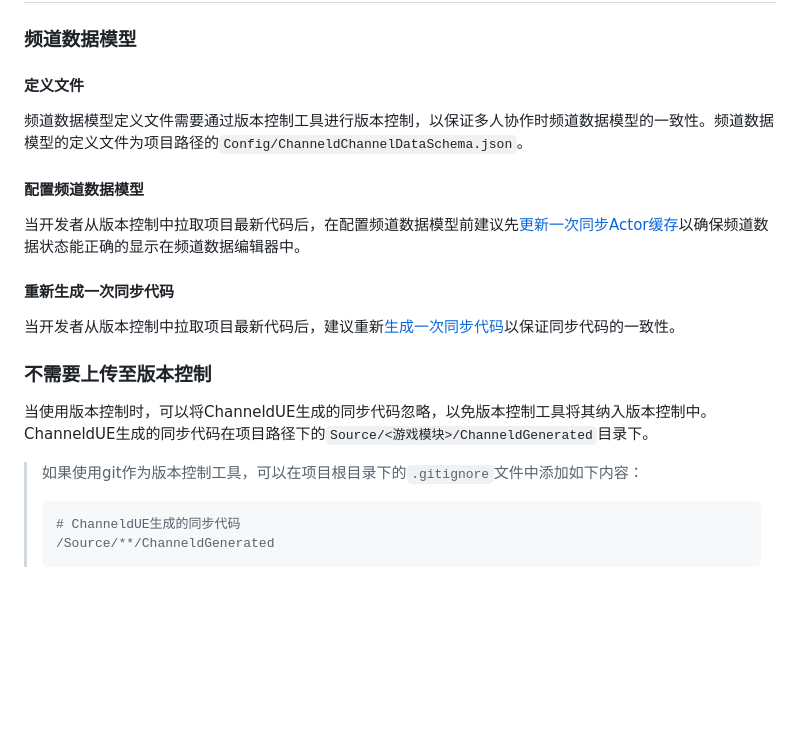
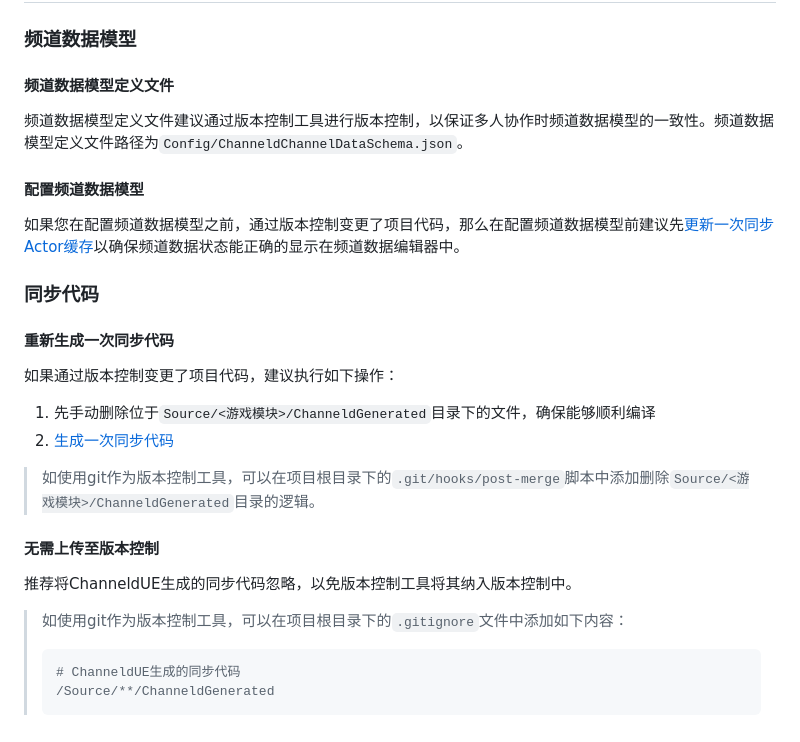
Before and after one commit to channeldorg/channeld-ue-plugin, a Markdown page: Docs/zh/recommended-workflow.md, the part around the change. GitHub-like rendering; blank space fills up the shorter version.

Commit message:
- recommend that manually delete rep code file after updating the project

````diff
--- a/Docs/zh/recommended-workflow.md
+++ b/Docs/zh/recommended-workflow.md
@@ -127,18 +127,23 @@ ChannelUE提供了热编译兼容模式，该模式下每次生成同步代码
 ## 协作和版本控制
 
 ### 频道数据模型
-#### 定义文件
-频道数据模型定义文件需要通过版本控制工具进行版本控制，以保证多人协作时频道数据模型的一致性。频道数据模型的定义文件为项目路径的`Config/ChanneldChannelDataSchema.json`。
+#### 频道数据模型定义文件
+频道数据模型定义文件建议通过版本控制工具进行版本控制，以保证多人协作时频道数据模型的一致性。频道数据模型定义文件路径为`Config/ChanneldChannelDataSchema.json`。
 
 #### 配置频道数据模型
-当开发者从版本控制中拉取项目最新代码后，在配置频道数据模型前建议先[更新一次同步Actor缓存](#新增Actor)以确保频道数据状态能正确的显示在频道数据编辑器中。
+如果您在配置频道数据模型之前，通过版本控制变更了项目代码，那么在配置频道数据模型前建议先[更新一次同步Actor缓存](#新增Actor)以确保频道数据状态能正确的显示在频道数据编辑器中。
+
+### 同步代码
 
 #### 重新生成一次同步代码
-当开发者从版本控制中拉取项目最新代码后，建议重新[生成一次同步代码](#生成同步代码)以保证同步代码的一致性。
+如果通过版本控制变更了项目代码，建议执行如下操作：
+1. 先手动删除位于`Source/<游戏模块>/ChanneldGenerated`目录下的文件，确保能够顺利编译
+2. [生成一次同步代码](#生成同步代码)
+>如使用git作为版本控制工具，可以在项目根目录下的`.git/hooks/post-merge`脚本中添加删除`Source/<游戏模块>/ChanneldGenerated`目录的逻辑。
 
-### 不需要上传至版本控制
-当使用版本控制时，可以将ChanneldUE生成的同步代码忽略，以免版本控制工具将其纳入版本控制中。ChanneldUE生成的同步代码在项目路径下的`Source/<游戏模块>/ChanneldGenerated`目录下。
->如果使用git作为版本控制工具，可以在项目根目录下的`.gitignore`文件中添加如下内容：
+#### 无需上传至版本控制
+推荐将ChanneldUE生成的同步代码忽略，以免版本控制工具将其纳入版本控制中。
+>如使用git作为版本控制工具，可以在项目根目录下的`.gitignore`文件中添加如下内容：
 >```
 ># ChanneldUE生成的同步代码
 >/Source/**/ChanneldGenerated
````
